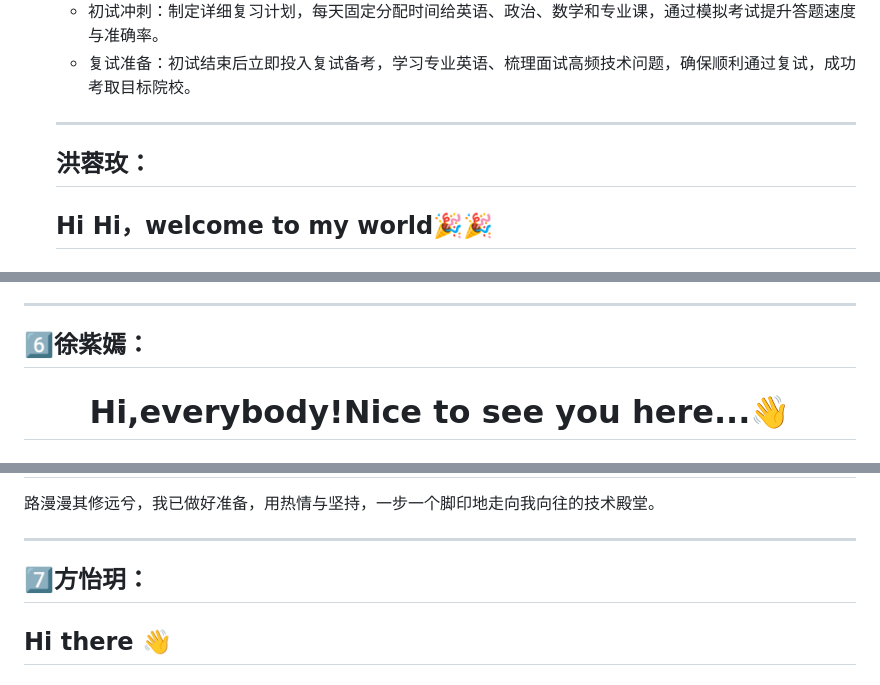
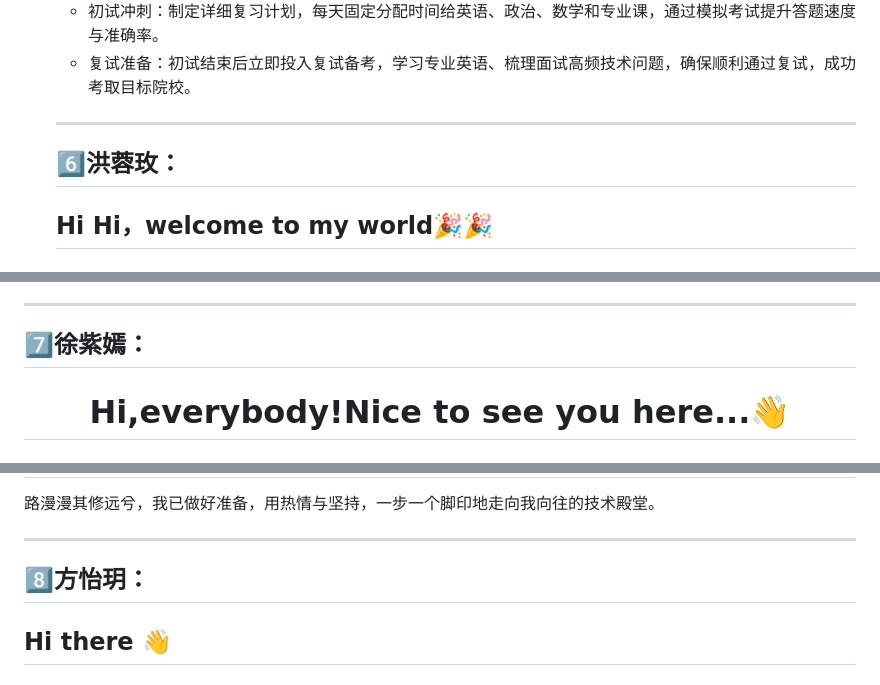
Before and after one commit to newjeansye/Groups-warehouses, a Markdown page: README.md, 3 parts joined by grey strips. GitHub-like rendering.

```diff
--- a/README.md
+++ b/README.md
@@ -316,7 +316,7 @@ i人一枚，爱好很多 <br />
    - 初试冲刺：制定详细复习计划，每天固定分配时间给英语、政治、数学和专业课，通过模拟考试提升答题速度与准确率。
    - 复试准备：初试结束后立即投入复试备考，学习专业英语、梳理面试高频技术问题，确保顺利通过复试，成功考取目标院校。
    ---
-   ## 洪蓉玫：
+   ## :six:洪蓉玫：
    ## Hi Hi，welcome to my world🎉🎉
 
 ## 一、个人画像：兴趣与成长记忆
@@ -349,7 +349,7 @@ i人一枚，爱好很多 <br />
 2. **提升就业竞争力**：观察学长学姐的就业情况发现，计算机行业对学历的要求逐渐提高——硕士学历能让我有更多机会进入大厂或优质企业，选择“算法工程师”“后端开发工程师”等更有发展前景的岗位，避免毕业即陷入“基础开发内卷”；
 3. **延续兴趣与成长**：数学建模的经历让我喜欢“用技术解决实际问题”，而研究生阶段能提供更系统的科研训练、更优质的资源（如导师指导、实验室项目），帮助我实现从“学生”到“专业从业者”的转变。
 ---
-## 6️⃣徐紫嫣：
+## 7️⃣徐紫嫣：
 <div align="center">
   <h1 style="font-size: 28px;">
     Hi,everybody!Nice to see you here...👋
@@ -401,7 +401,7 @@ i人一枚，爱好很多 <br />
 路漫漫其修远兮，我已做好准备，用热情与坚持，一步一个脚印地走向我向往的技术殿堂。
 
 ---
-## 7️⃣方怡玥：
+## 8️⃣方怡玥：
 ## Hi there 👋
 
 ## 一、个人介绍 ✨
```
Also changed, not shown: other parts of README.md (+1 -1 lines).
